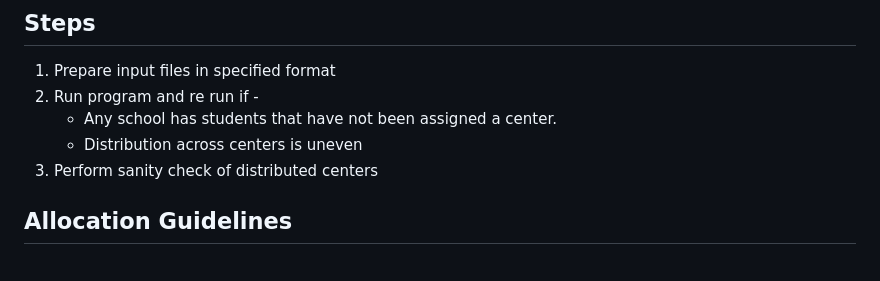
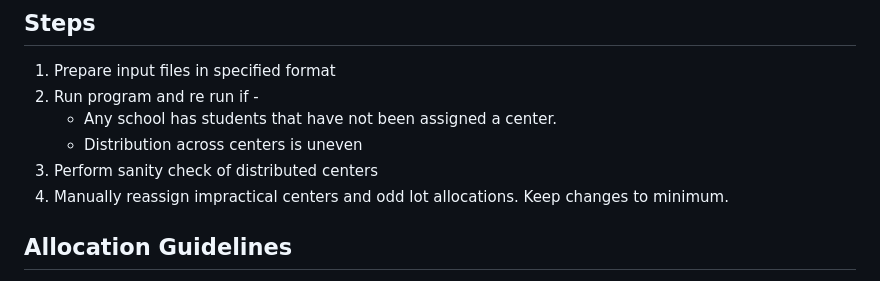
Before and after one commit to moest-np/center-randomize, a Markdown page: README.md, the part around the change. GitHub-like rendering.

Commit message:
updated instructions

```diff
--- a/README.md
+++ b/README.md
@@ -7,6 +7,7 @@ The goal of this script is to assign exam centers to students.
    * Any school has students that have not been assigned a center.
    * Distribution across centers is uneven
 3. Perform sanity check of distributed centers
+4. Manually reassign impractical centers and odd lot allocations. Keep changes to minimum.
 
 ## Allocation Guidelines
 
```
